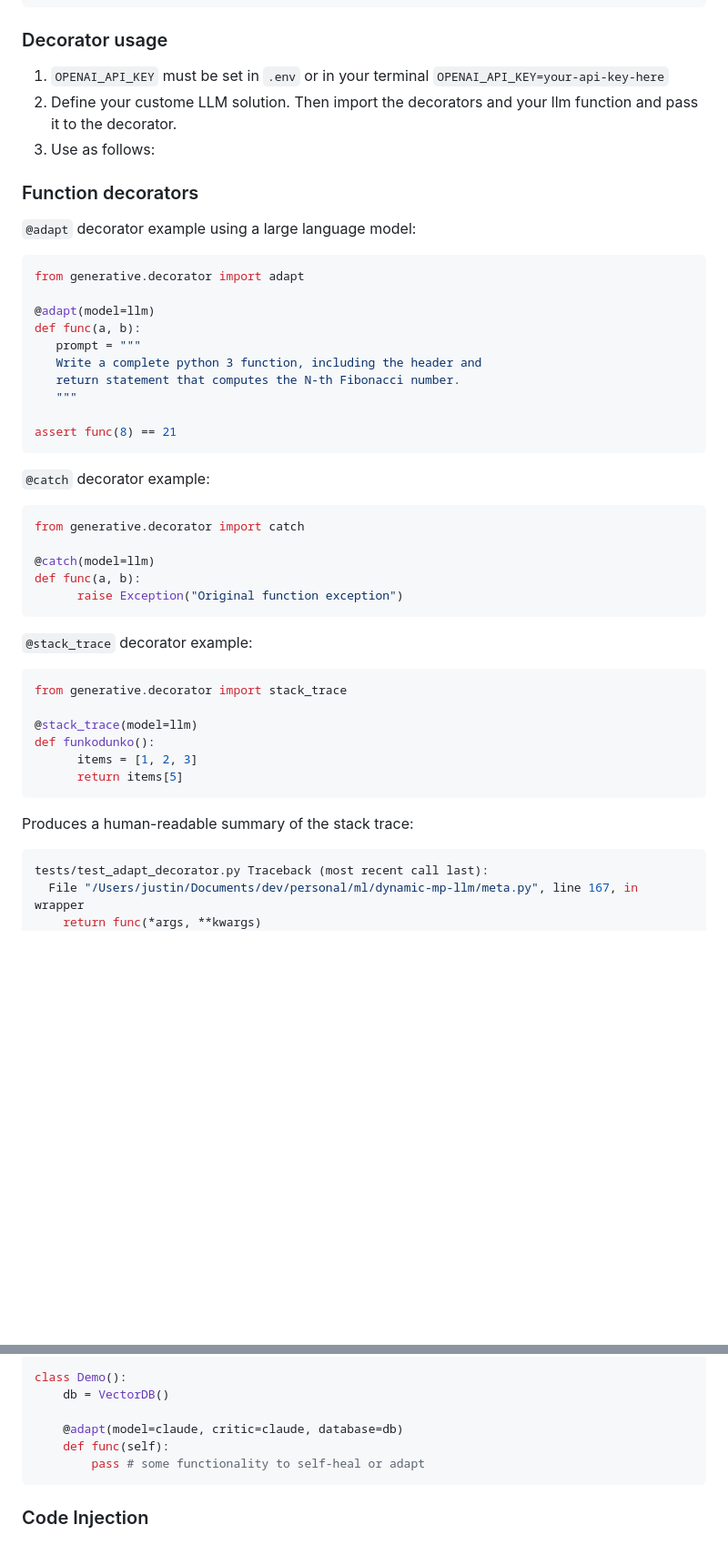
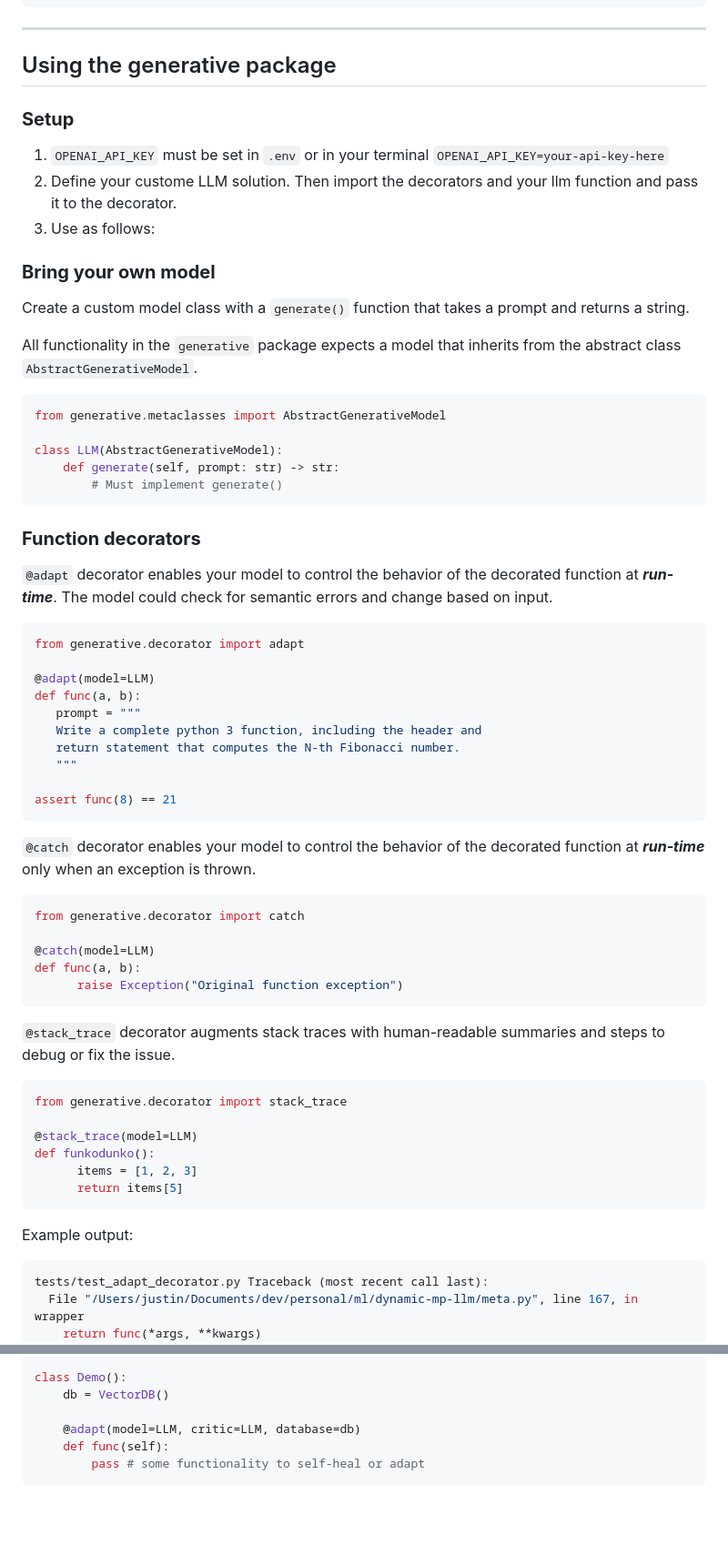
Before and after one commit to ch3njust1n/smart, a Markdown page: README.md, 2 parts joined by grey strips. Shown: that part at 91% size. Rendered like a GitHub page; blank space fills up the shorter version.

Commit message:
docs: added explanations

````diff
--- a/README.md
+++ b/README.md
@@ -59,19 +59,38 @@ To setup linting with `flake8` and auto formatting with `black`:
 }
 ```
 
-### Decorator usage
+---
+
+## Using the generative package
+
+### **Setup**
 
 1. `OPENAI_API_KEY` must be set in `.env` or in your terminal `OPENAI_API_KEY=your-api-key-here`
 2. Define your custome LLM solution. Then import the decorators and your llm function and pass it to the decorator.
 3. Use as follows:
 
-### Function decorators
 
-`@adapt` decorator example using a large language model:
+### **Bring your own model**
+
+Create a custom model class with a `generate()` function that takes a prompt and returns a string.
+
+All functionality in the `generative` package expects a model that inherits from the abstract class `AbstractGenerativeModel`.
+
+```python
+from generative.metaclasses import AbstractGenerativeModel
+
+class LLM(AbstractGenerativeModel):
+    def generate(self, prompt: str) -> str:
+        # Must implement generate()
+```
+
+### **Function decorators**
+
+`@adapt` decorator enables your model to control the behavior of the decorated function at ***run-time***. The model could check for semantic errors and change based on input.
 ```python
 from generative.decorator import adapt
 
-@adapt(model=llm)
+@adapt(model=LLM)
 def func(a, b):
    prompt = """
    Write a complete python 3 function, including the header and
@@ -81,26 +100,26 @@ def func(a, b):
 assert func(8) == 21
 ```
 
-`@catch` decorator example:
+`@catch` decorator enables your model to control the behavior of the decorated function at ***run-time*** only when an exception is thrown.
 ```python
 from generative.decorator import catch
 
-@catch(model=llm)
+@catch(model=LLM)
 def func(a, b):
       raise Exception("Original function exception")
 ```
 
-`@stack_trace` decorator example:
+`@stack_trace` decorator augments stack traces with human-readable summaries and steps to debug or fix the issue.
 ```python
 from generative.decorator import stack_trace
 
-@stack_trace(model=llm)
+@stack_trace(model=LLM)
 def funkodunko():
       items = [1, 2, 3]
       return items[5]
 ```
 
-Produces a human-readable summary of the stack trace:
+Example output:
 ```bash
 tests/test_adapt_decorator.py Traceback (most recent call last):
   File "/Users/justin/Documents/dev/personal/ml/dynamic-mp-llm/meta.py", line 167, in wrapper
@@ -192,9 +210,7 @@ class VectorDB(AbstractDatabase):
 class Demo():
     db = VectorDB()
 
-    @adapt(model=claude, critic=claude, database=db)
+    @adapt(model=LLM, critic=LLM, database=db)
     def func(self):
         pass # some functionality to self-heal or adapt
 ```
-
-### Code Injection
````
Also changed, not shown: other parts of README.md (+7 -8 lines).
